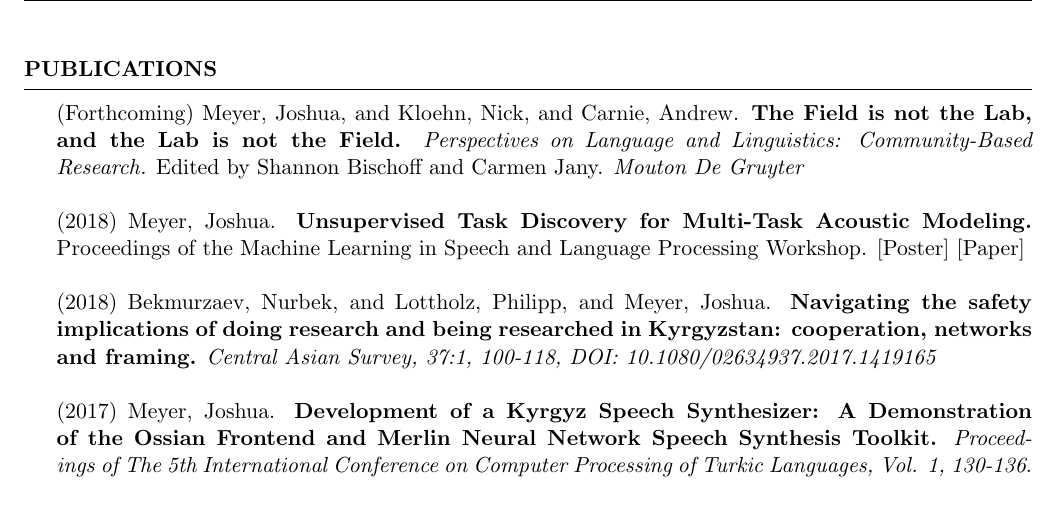
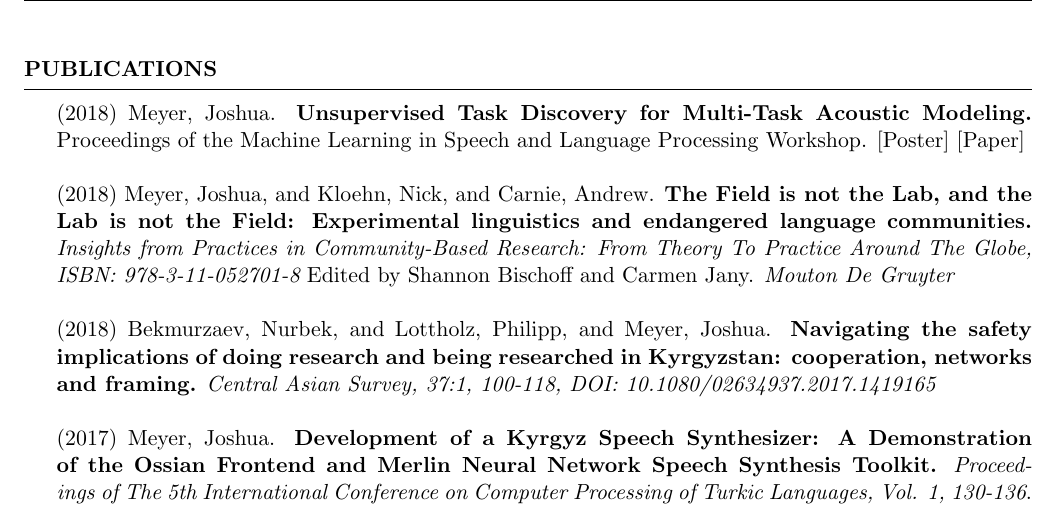
Before and after one commit to JRMeyer/cv, a LaTeX CV (CV.tex): part of page 3 of 4, cut so that both start at the same text. Compiled offline with pdfLaTeX.

Commit message:
de gruyter!

```diff
--- a/CV.tex
+++ b/CV.tex
@@ -261,9 +261,10 @@
   \begin{rSection}{Publications}
     \vspace{.25cm}
 
-    {(Forthcoming)} {Meyer, Joshua, and Kloehn, Nick, and Carnie, Andrew.} {{\bf The Field is not the Lab, and the Lab is not the Field.}} {{\it Perspectives on Language and Linguistics: Community-Based Research.} Edited by Shannon Bischoff and Carmen Jany. \textit{Mouton De Gruyter}}\\
 
       {(2018)} {Meyer, Joshua.} {\bf Unsupervised Task Discovery for Multi-Task Acoustic Modeling.} {Proceedings of the Machine Learning in Speech and Language Processing Workshop.} {\href{https://github.com/JRMeyer/mlslp/blob/master/poster/mlslp-poster.pdf}{[Poster]}} {\href{https://sites.google.com/view/mlslp/proceedings}{[Paper]}} \\
+
+          {(2018)} {Meyer, Joshua, and Kloehn, Nick, and Carnie, Andrew.} {\href{https://www.degruyter.com/view/product/481684}{\bf{The Field is not the Lab, and the Lab is not the Field: Experimental linguistics and endangered language communities.}}} {{\it Insights from Practices in Community-Based Research: From Theory To Practice Around The Globe, ISBN: 978-3-11-052701-8} Edited by Shannon Bischoff and Carmen Jany. \textit{Mouton De Gruyter}}\\
 
 
         {(2018)} {Bekmurzaev, Nurbek, and Lottholz, Philipp, and Meyer, Joshua.} {\href{https://www.tandfonline.com/doi/abs/10.1080/02634937.2017.1419165}{\textbf{Navigating the safety implications of doing research and being researched in Kyrgyzstan: cooperation, networks and framing.}}} {\textit{Central Asian Survey, 37:1, 100-118, DOI: 10.1080/02634937.2017.1419165}}\\
```
